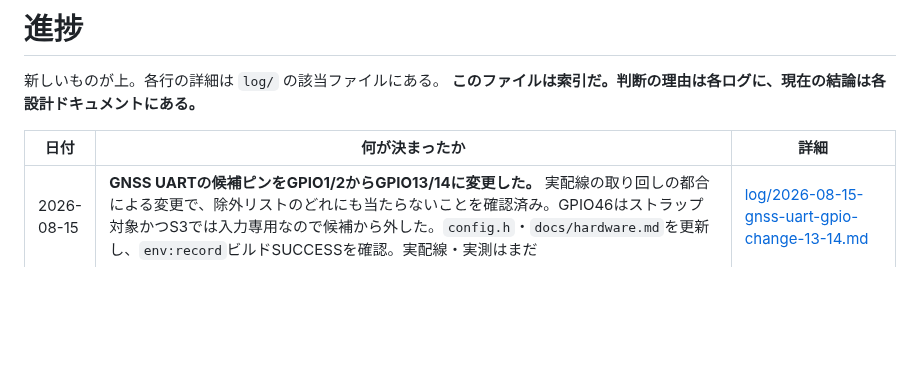
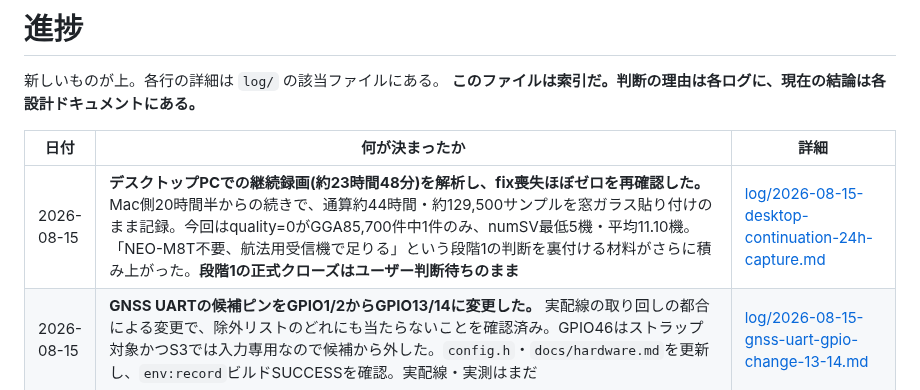
Before and after one commit to nna774/Electabuzz, a Markdown page: docs/progress.md, the part around the change. Drawn GitHub-style; blank space fills up the shorter version.

```diff
--- a/docs/progress.md
+++ b/docs/progress.md
@@ -5,6 +5,7 @@
 
 | 日付 | 何が決まったか | 詳細 |
 |---|---|---|
+| 2026-08-15 | **デスクトップPCでの継続録画(約23時間48分)を解析し、fix喪失ほぼゼロを再確認した。** Mac側20時間半からの続きで、通算約44時間・約129,500サンプルを窓ガラス貼り付けのまま記録。今回はquality=0がGGA85,700件中1件のみ、numSV最低5機・平均11.10機。「NEO-M8T不要、航法用受信機で足りる」という段階1の判断を裏付ける材料がさらに積み上がった。**段階1の正式クローズはユーザー判断待ちのまま** | [log/2026-08-15-desktop-continuation-24h-capture.md](log/2026-08-15-desktop-continuation-24h-capture.md) |
 | 2026-08-15 | **GNSS UARTの候補ピンをGPIO1/2からGPIO13/14に変更した。** 実配線の取り回しの都合による変更で、除外リストのどれにも当たらないことを確認済み。GPIO46はストラップ対象かつS3では入力専用なので候補から外した。`config.h`・`docs/hardware.md`を更新し、`env:record`ビルドSUCCESSを確認。実配線・実測はまだ | [log/2026-08-15-gnss-uart-gpio-change-13-14.md](log/2026-08-15-gnss-uart-gpio-change-13-14.md) |
 | 2026-08-15 | **`series/`(累積位相、再生成不可の唯一の原本)・`bad/`(CRC不一致の隔離、同じく再生成不可)の誤削除防止をterraformに追加した。** PR #50のOTA配布物全滅事故を受け、NamazuHaUrokoGaNaiの`events/`誤削除防止(PR #85)相当の技術的ガードレール(バケットバージョニング+`series/*`・`bad/*`への`s3:DeleteObject`系Denyポリシー)をdataバケットに追加した。当初はOTA配布物(dashboardバケット)を対象にしていたが、ユーザーの指示で優先度の高い`series/`側に切り替え、続けて`bad/`もスコープに加えた。**別セッションのレビューで「series_key()/bad_key()は再送で同じキーに上書きする冪等設計なので、バージョニングだけだとnoncurrent versionが無期限に積み上がる」と指摘され、`noncurrent_version_expiration`(30日、暫定値)を持つlifecycle ruleを追加して塞いだ**(Namazu #85は元々これを持っていたが、このPRでは当初その部分だけ抜けていた)。**PR #51をマージし`terraform apply`実施済み(3 added/0 changed/0 destroyed)。AWS CLIでバージョニング・バケットポリシー・lifecycleの実値を直接確認し、いずれもplan通りだった** | [log/2026-08-15-series-accidental-deletion-protection.md](log/2026-08-15-series-accidental-deletion-protection.md) |
 | 2026-08-15 | **ダッシュボードデプロイの`aws s3 sync`に`--delete`を付けるなと手順書に明記した。** PR #49のデプロイ作業中に誤って`--delete`付きで実行し、同じバケットに相乗りしているOTA配布物(`ota/record/`配下、計8オブジェクト)を全滅させる事故があった(バージョニング無効のためS3側からは復旧不能。ただし当時使い捨てて良い旧ビルドのみで実害なし)。`dashboard/README.md`と`docs/ota.md`の両方に警告を追加した | [log/2026-08-15-dashboard-deploy-delete-incident.md](log/2026-08-15-dashboard-deploy-delete-incident.md) |
```
Also changed, not shown: docs/log/2026-08-15-desktop-continuation-24h-capture.md (added, +25 -0 lines).
